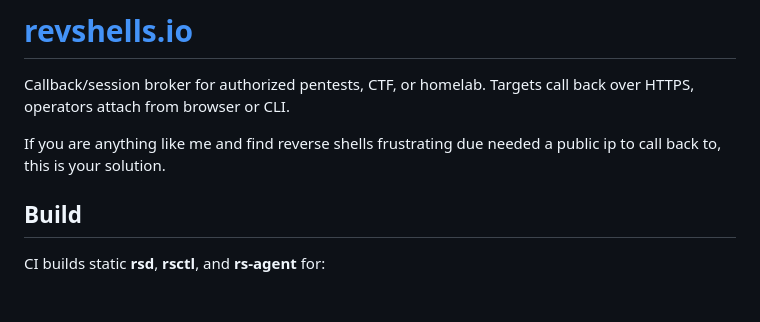
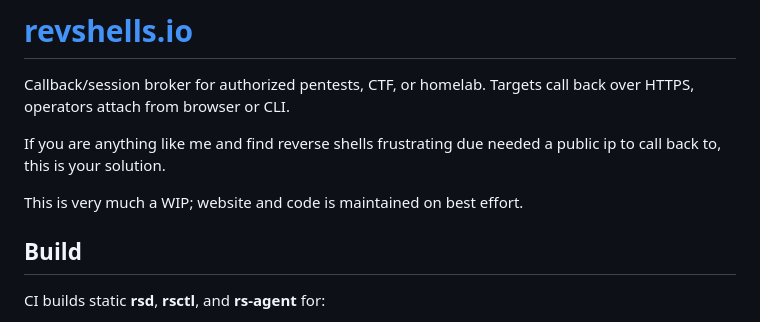
Before and after one commit to nmagill123/revshells-io, a Markdown page: README.md, the part around the change. Drawn GitHub-style; blank space fills up the shorter version.

Commit message:
Update README
Add a note about the project being a work in progress.

```diff
--- a/README.md
+++ b/README.md
@@ -3,6 +3,8 @@
 Callback/session broker for authorized pentests, CTF, or homelab. Targets call back over HTTPS, operators attach from browser or CLI.
 
 If you are anything like me and find reverse shells frustrating due needed a public ip to call back to, this is your solution.
+
+This is very much a WIP; website and code is maintained on best effort.
 
 ## Build
 
```
